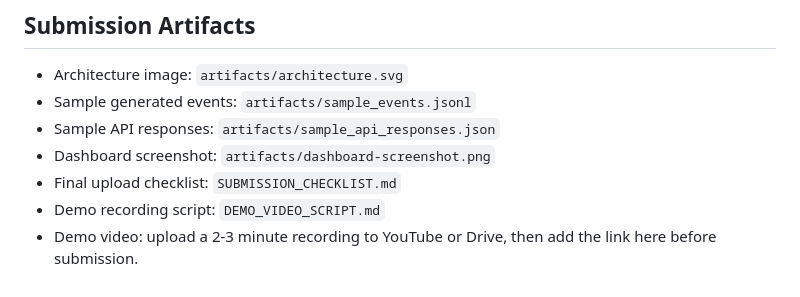
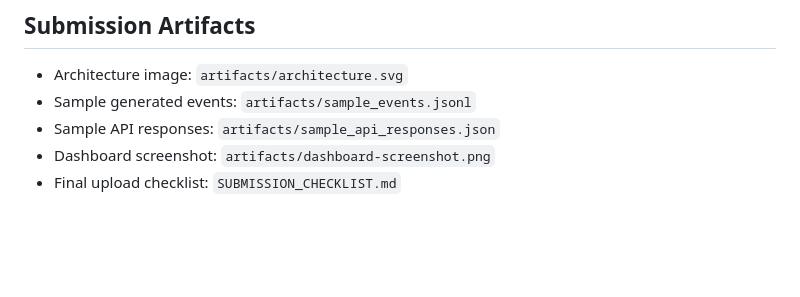
Before and after one commit to Krishnakoushik21/purplle-hackethonn-2026, a Markdown page: README.md, the part around the change. Rendered like a GitHub page; blank space fills up the shorter version.

```diff
--- a/README.md
+++ b/README.md
@@ -193,6 +193,3 @@ decisions.
 - Sample API responses: `artifacts/sample_api_responses.json`
 - Dashboard screenshot: `artifacts/dashboard-screenshot.png`
 - Final upload checklist: `SUBMISSION_CHECKLIST.md`
-- Demo recording script: `DEMO_VIDEO_SCRIPT.md`
-- Demo video: upload a 2-3 minute recording to YouTube or Drive, then add the
-  link here before submission.
```
